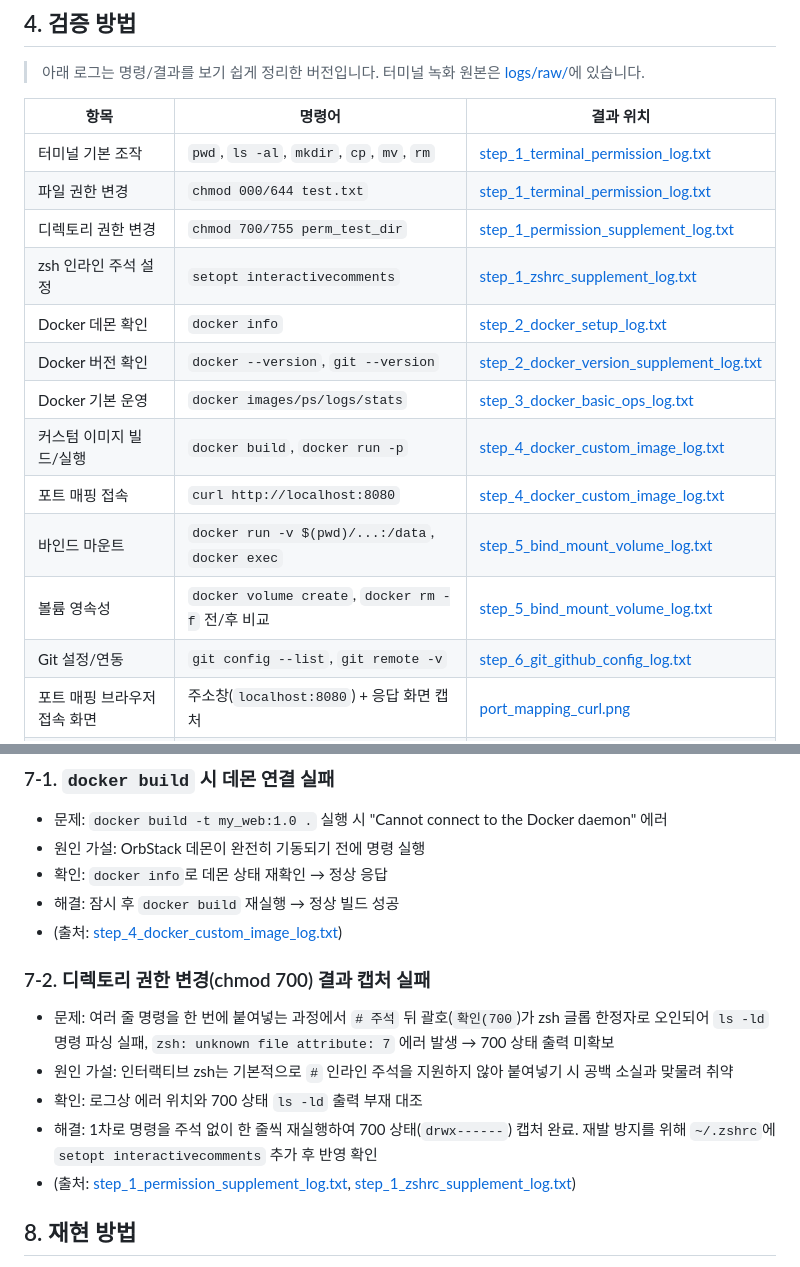
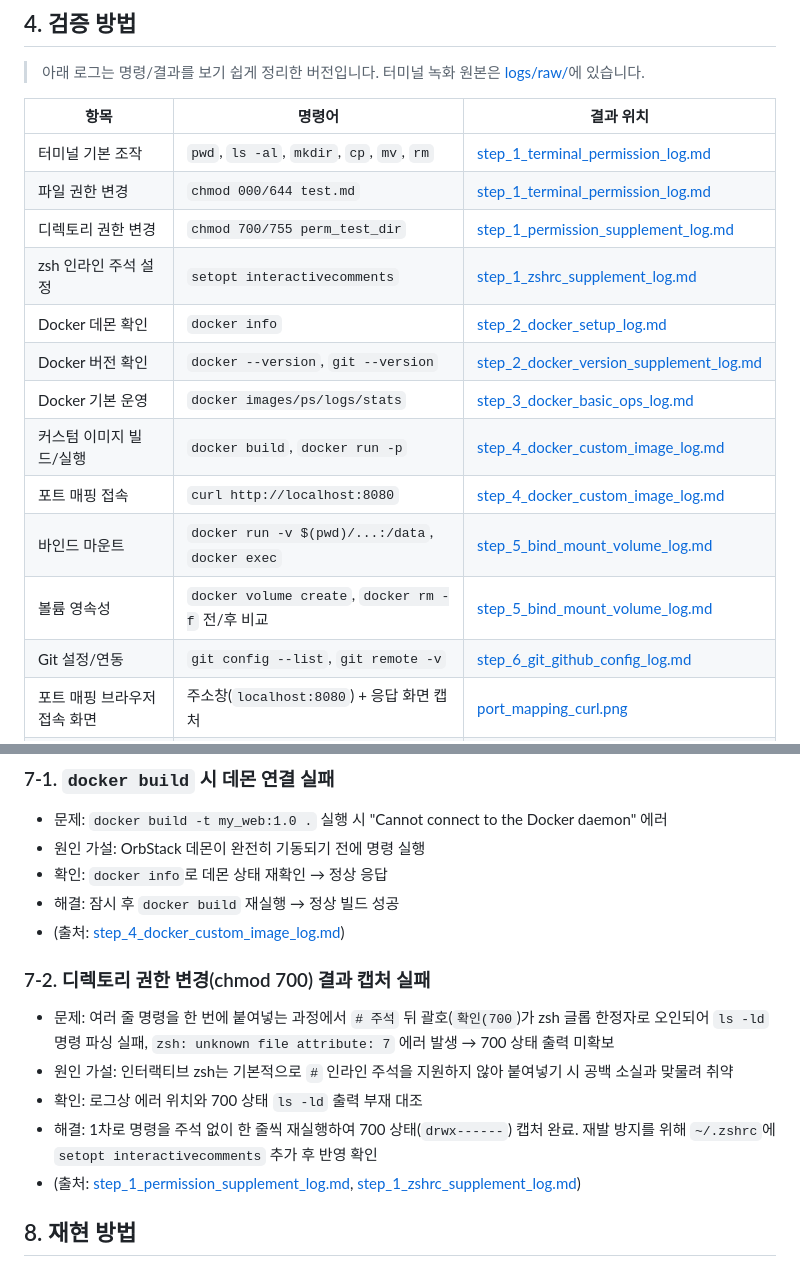
Before and after one commit to soy7yos/E1_1, a Markdown page: README.md, 2 parts joined by grey strips. Rendered like a GitHub page.

Commit message:
last readme

```diff
--- a/README.md
+++ b/README.md
@@ -36,18 +36,18 @@
 
 | 항목 | 명령어 | 결과 위치 |
 |---|---|---|
-| 터미널 기본 조작 | `pwd`, `ls -al`, `mkdir`, `cp`, `mv`, `rm` | [step_1_terminal_permission_log.txt](logs/step_1_terminal_permission_log.txt) |
-| 파일 권한 변경 | `chmod 000/644 test.txt` | [step_1_terminal_permission_log.txt](logs/step_1_terminal_permission_log.txt) |
-| 디렉토리 권한 변경 | `chmod 700/755 perm_test_dir` | [step_1_permission_supplement_log.txt](logs/step_1_permission_supplement_log.txt) |
-| zsh 인라인 주석 설정 | `setopt interactivecomments` | [step_1_zshrc_supplement_log.txt](logs/step_1_zshrc_supplement_log.txt) |
-| Docker 데몬 확인 | `docker info` | [step_2_docker_setup_log.txt](logs/step_2_docker_setup_log.txt) |
-| Docker 버전 확인 | `docker --version`, `git --version` | [step_2_docker_version_supplement_log.txt](logs/step_2_docker_version_supplement_log.txt) |
-| Docker 기본 운영 | `docker images/ps/logs/stats` | [step_3_docker_basic_ops_log.txt](logs/step_3_docker_basic_ops_log.txt) |
-| 커스텀 이미지 빌드/실행 | `docker build`, `docker run -p` | [step_4_docker_custom_image_log.txt](logs/step_4_docker_custom_image_log.txt) |
-| 포트 매핑 접속 | `curl http://localhost:8080` | [step_4_docker_custom_image_log.txt](logs/step_4_docker_custom_image_log.txt) |
-| 바인드 마운트 | `docker run -v $(pwd)/...:/data`, `docker exec` | [step_5_bind_mount_volume_log.txt](logs/step_5_bind_mount_volume_log.txt) |
-| 볼륨 영속성 | `docker volume create`, `docker rm -f` 전/후 비교 | [step_5_bind_mount_volume_log.txt](logs/step_5_bind_mount_volume_log.txt) |
-| Git 설정/연동 | `git config --list`, `git remote -v` | [step_6_git_github_config_log.txt](logs/step_6_git_github_config_log.txt) |
+| 터미널 기본 조작 | `pwd`, `ls -al`, `mkdir`, `cp`, `mv`, `rm` | [step_1_terminal_permission_log.md](logs/step_1_terminal_permission_log.md) |
+| 파일 권한 변경 | `chmod 000/644 test.md` | [step_1_terminal_permission_log.md](logs/step_1_terminal_permission_log.md) |
+| 디렉토리 권한 변경 | `chmod 700/755 perm_test_dir` | [step_1_permission_supplement_log.md](logs/step_1_permission_supplement_log.md) |
+| zsh 인라인 주석 설정 | `setopt interactivecomments` | [step_1_zshrc_supplement_log.md](logs/step_1_zshrc_supplement_log.md) |
+| Docker 데몬 확인 | `docker info` | [step_2_docker_setup_log.md](logs/step_2_docker_setup_log.md) |
+| Docker 버전 확인 | `docker --version`, `git --version` | [step_2_docker_version_supplement_log.md](logs/step_2_docker_version_supplement_log.md) |
+| Docker 기본 운영 | `docker images/ps/logs/stats` | [step_3_docker_basic_ops_log.md](logs/step_3_docker_basic_ops_log.md) |
+| 커스텀 이미지 빌드/실행 | `docker build`, `docker run -p` | [step_4_docker_custom_image_log.md](logs/step_4_docker_custom_image_log.md) |
+| 포트 매핑 접속 | `curl http://localhost:8080` | [step_4_docker_custom_image_log.md](logs/step_4_docker_custom_image_log.md) |
+| 바인드 마운트 | `docker run -v $(pwd)/...:/data`, `docker exec` | [step_5_bind_mount_volume_log.md](logs/step_5_bind_mount_volume_log.md) |
+| 볼륨 영속성 | `docker volume create`, `docker rm -f` 전/후 비교 | [step_5_bind_mount_volume_log.md](logs/step_5_bind_mount_volume_log.md) |
+| Git 설정/연동 | `git config --list`, `git remote -v` | [step_6_git_github_config_log.md](logs/step_6_git_github_config_log.md) |
 | 포트 매핑 브라우저 접속 화면 | 주소창(`localhost:8080`) + 응답 화면 캡처 | [port_mapping_curl.png](docs/screenshots/port_mapping_curl.png) |
 | VSCode GitHub 연동 화면 | 브랜치명/동기화 아이콘 캡처 | [vscode_github_sync.png](docs/screenshots/vscode_github_sync.png) |
 
@@ -176,14 +176,14 @@ COPY index.html /usr/share/nginx/html/index.html
 - 원인 가설: OrbStack 데몬이 완전히 기동되기 전에 명령 실행
 - 확인: `docker info`로 데몬 상태 재확인 → 정상 응답
 - 해결: 잠시 후 `docker build` 재실행 → 정상 빌드 성공
-- (출처: [step_4_docker_custom_image_log.txt](logs/step_4_docker_custom_image_log.txt))
+- (출처: [step_4_docker_custom_image_log.md](logs/step_4_docker_custom_image_log.md))
 
 ### 7-2. 디렉토리 권한 변경(chmod 700) 결과 캡처 실패
 - 문제: 여러 줄 명령을 한 번에 붙여넣는 과정에서 `# 주석` 뒤 괄호(`확인(700`)가 zsh 글롭 한정자로 오인되어 `ls -ld` 명령 파싱 실패, `zsh: unknown file attribute: 7` 에러 발생 → 700 상태 출력 미확보
 - 원인 가설: 인터랙티브 zsh는 기본적으로 `#` 인라인 주석을 지원하지 않아 붙여넣기 시 공백 소실과 맞물려 취약
 - 확인: 로그상 에러 위치와 700 상태 `ls -ld` 출력 부재 대조
 - 해결: 1차로 명령을 주석 없이 한 줄씩 재실행하여 700 상태(`drwx------`) 캡처 완료. 재발 방지를 위해 `~/.zshrc`에 `setopt interactivecomments` 추가 후 반영 확인
-- (출처: [step_1_permission_supplement_log.txt](logs/step_1_permission_supplement_log.txt), [step_1_zshrc_supplement_log.txt](logs/step_1_zshrc_supplement_log.txt))
+- (출처: [step_1_permission_supplement_log.md](logs/step_1_permission_supplement_log.md), [step_1_zshrc_supplement_log.md](logs/step_1_zshrc_supplement_log.md))
 
 ## 8. 재현 방법
 1. OrbStack(또는 Docker Desktop) 설치 및 실행
```
